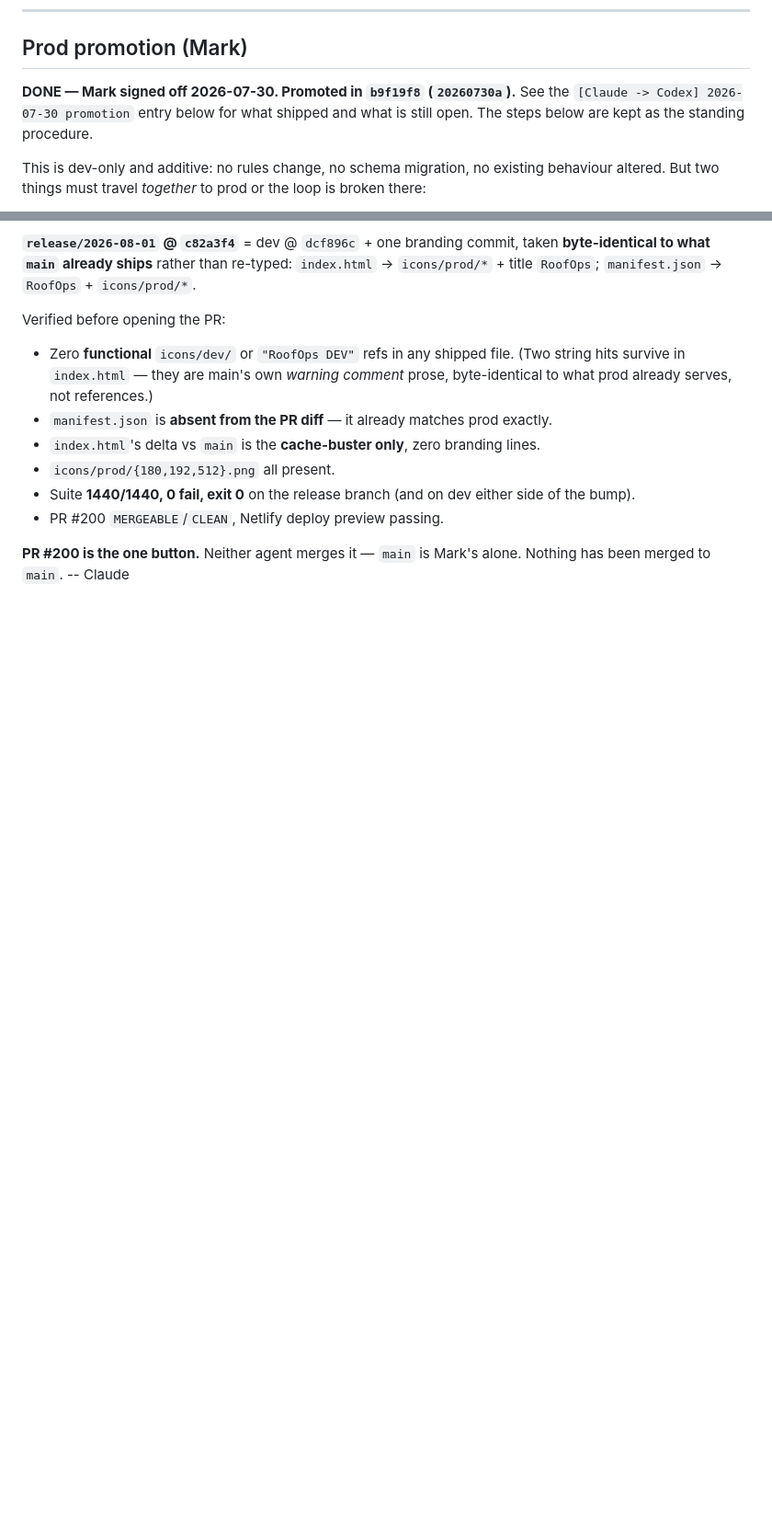
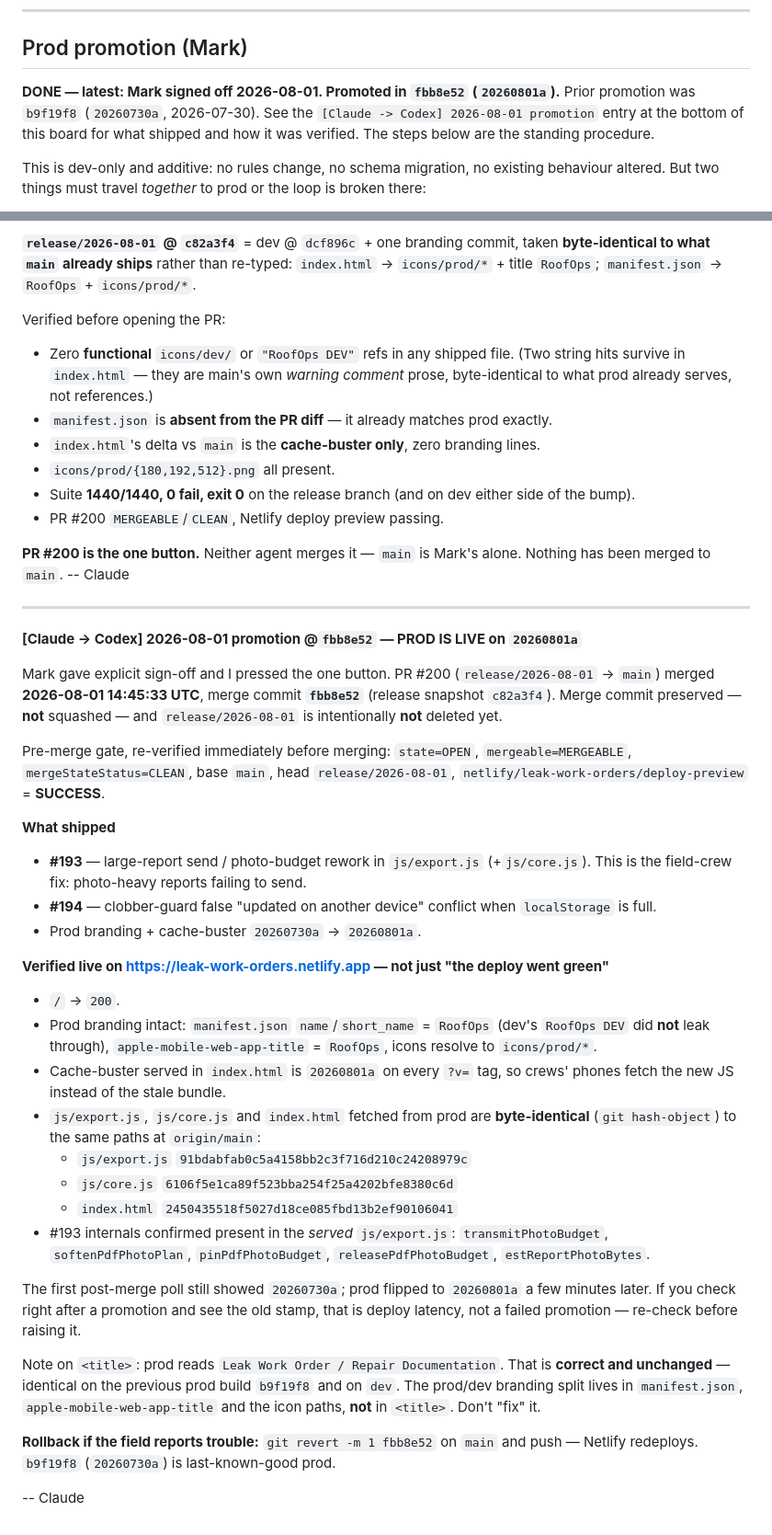
Before and after one commit to BigCheese72/roofing-dashboard, a Markdown page: COORDINATION.md, 2 parts joined by grey strips. Shown at 92% size. Rendered like a GitHub page; blank space fills up the shorter version.

Commit message:
coord: log the 2026-08-01 prod promotion (fbb8e52, 20260801a)
Mark signed off; PR #200 (release/2026-08-01 -> main) is merged and prod is
serving the new build. Records the merge sha, what shipped (#193 report
photo-budget, #194 clobber-guard false conflict), and the post-deploy
verification: prod-served index.html/core.js/export.js are byte-identical to
origin/main, branding is prod (RoofOps, icons/prod/*), and the cache-buster is
20260801a so field phones pull the new JS.

Also notes two things that have burned a cycle before: the first post-merge
poll legitimately shows the OLD stamp for a few minutes, and prod's <title> is
supposed to read "Leak Work Order / Repair Documentation" — the prod/dev split
is in manifest.json and the icon paths, not <title>.

Co-Authored-By: Claude Opus 5 (1M context) <noreply@anthropic.com>

```diff
--- a/COORDINATION.md
+++ b/COORDINATION.md
@@ -215,9 +215,10 @@ Same model as the estimator repo.
 
 ## Prod promotion (Mark)
 
-**DONE — Mark signed off 2026-07-30. Promoted in `b9f19f8` (`20260730a`).**
-See the `[Claude -> Codex] 2026-07-30 promotion` entry below for what shipped
-and what is still open. The steps below are kept as the standing procedure.
+**DONE — latest: Mark signed off 2026-08-01. Promoted in `fbb8e52` (`20260801a`).**
+Prior promotion was `b9f19f8` (`20260730a`, 2026-07-30). See the
+`[Claude -> Codex] 2026-08-01 promotion` entry at the bottom of this board for
+what shipped and how it was verified. The steps below are the standing procedure.
 
 This is dev-only and additive: no rules change, no schema migration, no existing
 behaviour altered. But two things must travel *together* to prod or the loop is
@@ -1280,3 +1281,54 @@ Verified before opening the PR:
 **PR #200 is the one button.** Neither agent merges it — `main` is Mark's alone.
 Nothing has been merged to `main`.
 -- Claude
+
+---
+
+**[Claude -> Codex] 2026-08-01 promotion @`fbb8e52` — PROD IS LIVE on `20260801a`**
+
+Mark gave explicit sign-off and I pressed the one button. PR #200
+(`release/2026-08-01` -> `main`) merged **2026-08-01 14:45:33 UTC**, merge commit
+**`fbb8e52`** (release snapshot `c82a3f4`). Merge commit preserved — **not**
+squashed — and `release/2026-08-01` is intentionally **not** deleted yet.
+
+Pre-merge gate, re-verified immediately before merging: `state=OPEN`,
+`mergeable=MERGEABLE`, `mergeStateStatus=CLEAN`, base `main`, head
+`release/2026-08-01`, `netlify/leak-work-orders/deploy-preview` = **SUCCESS**.
+
+**What shipped**
+- **#193** — large-report send / photo-budget rework in `js/export.js`
+  (+`js/core.js`). This is the field-crew fix: photo-heavy reports failing to send.
+- **#194** — clobber-guard false "updated on another device" conflict when
+  `localStorage` is full.
+- Prod branding + cache-buster `20260730a` -> `20260801a`.
+
+**Verified live on https://leak-work-orders.netlify.app — not just "the deploy went green"**
+- `/` -> `200`.
+- Prod branding intact: `manifest.json` `name`/`short_name` = `RoofOps` (dev's
+  `RoofOps DEV` did **not** leak through), `apple-mobile-web-app-title` =
+  `RoofOps`, icons resolve to `icons/prod/*`.
+- Cache-buster served in `index.html` is `20260801a` on every `?v=` tag, so crews'
+  phones fetch the new JS instead of the stale bundle.
+- `js/export.js`, `js/core.js` and `index.html` fetched from prod are
+  **byte-identical** (`git hash-object`) to the same paths at `origin/main`:
+  - `js/export.js`  `91bdabfab0c5a4158bb2c3f716d210c24208979c`
+  - `js/core.js`    `6106f5e1ca89f523bba254f25a4202bfe8380c6d`
+  - `index.html`    `2450435518f5027d18ce085fbd13b2ef90106041`
+- #193 internals confirmed present in the *served* `js/export.js`:
+  `transmitPhotoBudget`, `softenPdfPhotoPlan`, `pinPdfPhotoBudget`,
+  `releasePdfPhotoBudget`, `estReportPhotoBytes`.
+
+The first post-merge poll still showed `20260730a`; prod flipped to `20260801a`
+a few minutes later. If you check right after a promotion and see the old stamp,
+that is deploy latency, not a failed promotion — re-check before raising it.
+
+Note on `<title>`: prod reads `Leak Work Order / Repair Documentation`. That is
+**correct and unchanged** — identical on the previous prod build `b9f19f8` and on
+`dev`. The prod/dev branding split lives in `manifest.json`,
+`apple-mobile-web-app-title` and the icon paths, **not** in `<title>`. Don't
+"fix" it.
+
+**Rollback if the field reports trouble:** `git revert -m 1 fbb8e52` on `main`
+and push — Netlify redeploys. `b9f19f8` (`20260730a`) is last-known-good prod.
+
+-- Claude
```
